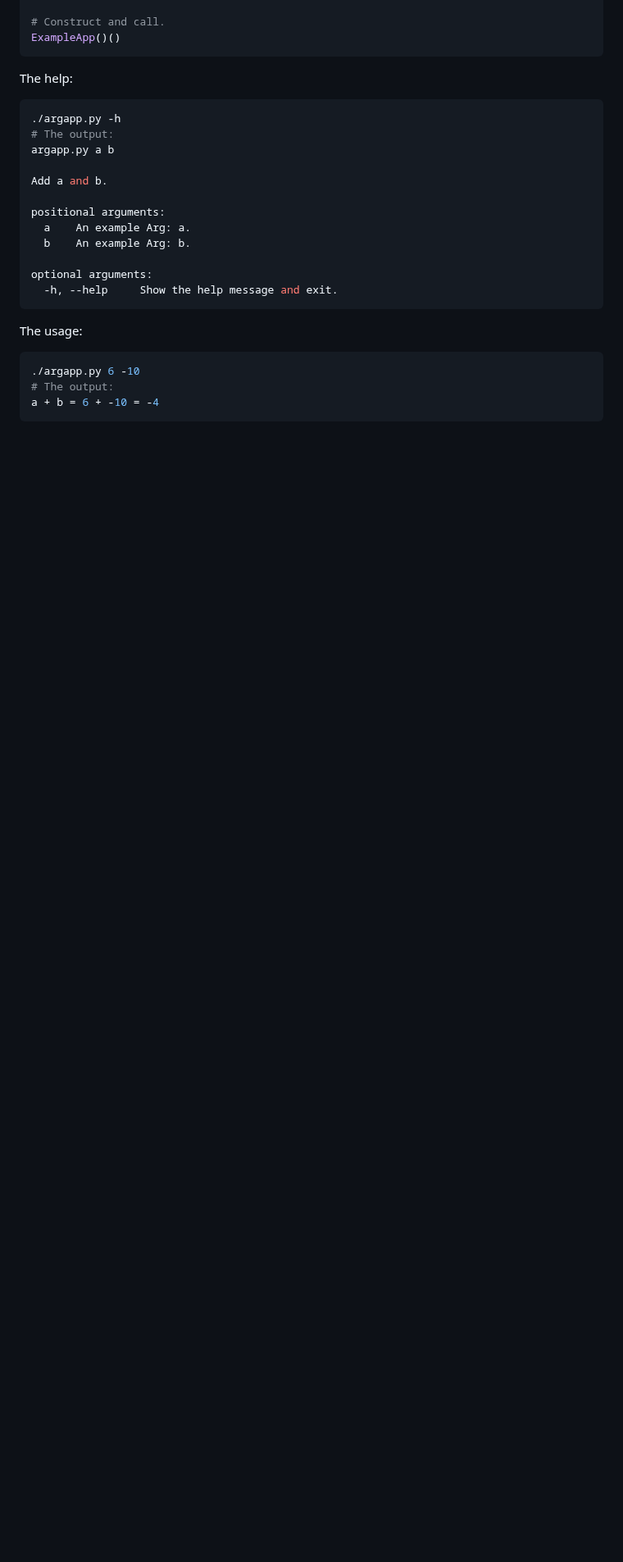
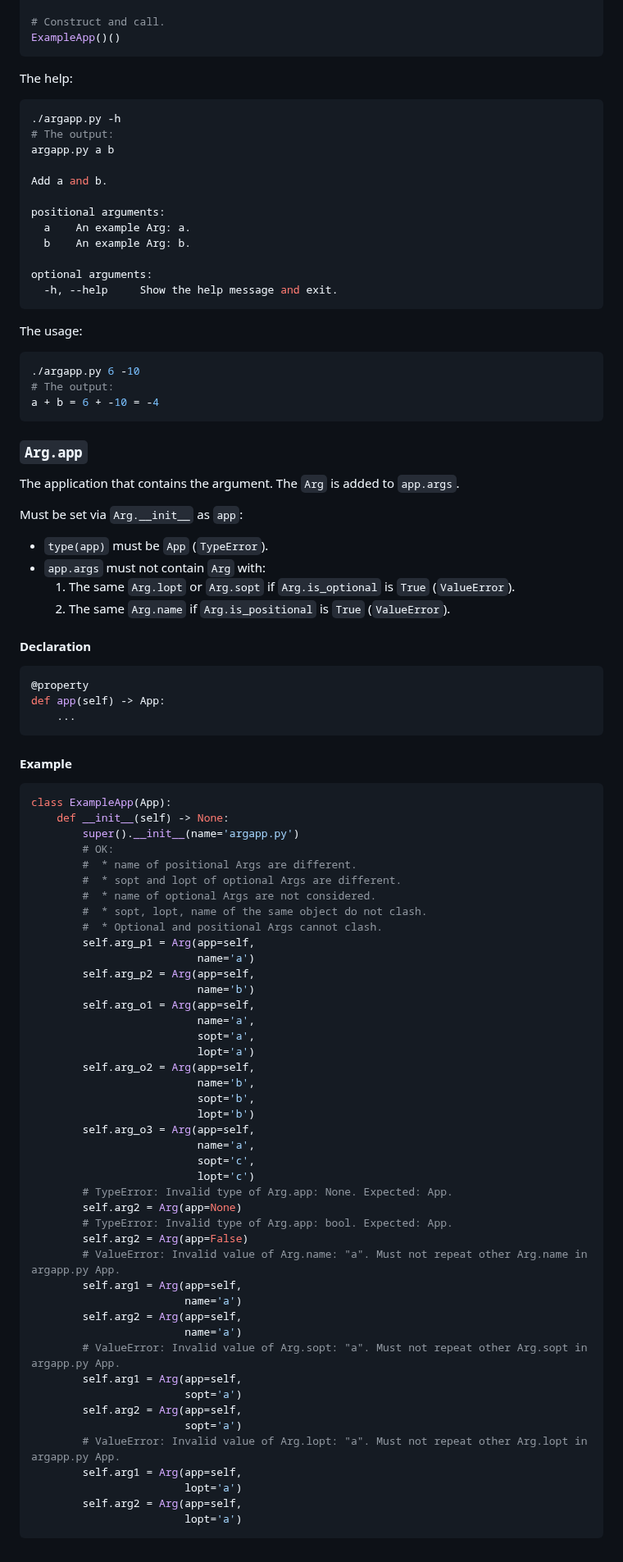
Before and after one commit to deohayer/argapp, a Markdown page: README.md, the part around the change. Shown at 82% size. Rendered like a GitHub page; blank space fills up the shorter version.

Commit message:
README.md: Add Arg.app API (#21)

````diff
--- a/README.md
+++ b/README.md
@@ -225,3 +225,70 @@ The usage:
 # The output:
 a + b = 6 + -10 = -4
 ```
+
+### `Arg.app`
+
+The application that contains the argument. The `Arg` is added to `app.args`.
+
+Must be set via `Arg.__init__` as `app`:
+ * `type(app)` must be `App` (`TypeError`).
+ * `app.args` must not contain `Arg` with:
+   1. The same `Arg.lopt` or `Arg.sopt` if `Arg.is_optional` is `True` (`ValueError`).
+   2. The same `Arg.name` if `Arg.is_positional` is `True` (`ValueError`).
+
+#### Declaration
+
+```python
+@property
+def app(self) -> App:
+    ...
+```
+
+#### Example
+
+```python
+class ExampleApp(App):
+    def __init__(self) -> None:
+        super().__init__(name='argapp.py')
+        # OK:
+        #  * name of positional Args are different.
+        #  * sopt and lopt of optional Args are different.
+        #  * name of optional Args are not considered.
+        #  * sopt, lopt, name of the same object do not clash.
+        #  * Optional and positional Args cannot clash.
+        self.arg_p1 = Arg(app=self,
+                          name='a')
+        self.arg_p2 = Arg(app=self,
+                          name='b')
+        self.arg_o1 = Arg(app=self,
+                          name='a',
+                          sopt='a',
+                          lopt='a')
+        self.arg_o2 = Arg(app=self,
+                          name='b',
+                          sopt='b',
+                          lopt='b')
+        self.arg_o3 = Arg(app=self,
+                          name='a',
+                          sopt='c',
+                          lopt='c')
+        # TypeError: Invalid type of Arg.app: None. Expected: App.
+        self.arg2 = Arg(app=None)
+        # TypeError: Invalid type of Arg.app: bool. Expected: App.
+        self.arg2 = Arg(app=False)
+        # ValueError: Invalid value of Arg.name: "a". Must not repeat other Arg.name in argapp.py App.
+        self.arg1 = Arg(app=self,
+                        name='a')
+        self.arg2 = Arg(app=self,
+                        name='a')
+        # ValueError: Invalid value of Arg.sopt: "a". Must not repeat other Arg.sopt in argapp.py App.
+        self.arg1 = Arg(app=self,
+                        sopt='a')
+        self.arg2 = Arg(app=self,
+                        sopt='a')
+        # ValueError: Invalid value of Arg.lopt: "a". Must not repeat other Arg.lopt in argapp.py App.
+        self.arg1 = Arg(app=self,
+                        lopt='a')
+        self.arg2 = Arg(app=self,
+                        lopt='a')
+```
````
